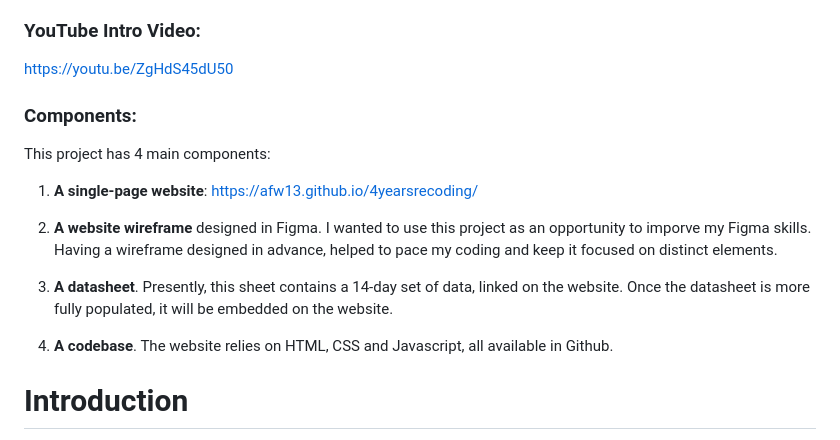
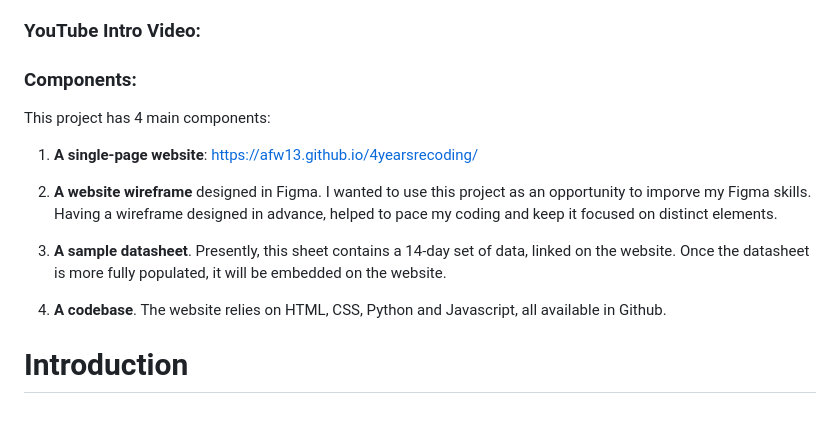
Before and after one commit to afw13/4yearsrecoding, a Markdown page: README.md, the part around the change printed below. Drawn GitHub-style.

```diff
--- a/README.md
+++ b/README.md
@@ -6,7 +6,7 @@ In 2020, our mom was enrolled in the ReCODE Protocol™, a program targeting cog
 Extending the ‘ReCoding’ site with new skills learned from CS33 is my final project.  For this project, I wanted to develop a website that would eventually provide a large data table for browsing and analysis.  For this iteration of this project, the website links to a 14-day sample of the data, located in the project data sheet.  The website also includes some supporting resources related to the program.  All of these components will continue to evolve even after the course ends.
 
 ### YouTube Intro Video:
-https://youtu.be/ZgHdS45dU50
+
 
 ### Components:
 This project has 4 main components:
@@ -15,9 +15,9 @@ This project has 4 main components:
 
 2. **A website wireframe** designed in Figma.  I wanted to use this project as an opportunity to imporve my Figma skills.  Having a wireframe designed in advance, helped to pace my coding and keep it focused on distinct elements.
 
-3. **A datasheet**.  Presently, this sheet contains a 14-day set of data, linked on the website.  Once the datasheet is more fully populated, it will be embedded on the website.
+3. **A sample datasheet**.  Presently, this sheet contains a 14-day set of data, linked on the website.  Once the datasheet is more fully populated, it will be embedded on the website.
 
-4. **A codebase**.  The website relies on HTML, CSS and Javascript, all available in Github.
+4. **A codebase**.  The website relies on HTML, CSS, Python and Javascript, all available in Github.
 
 # Introduction
 I began this project with a wireframe that I designed in Figma.  Designing the wireframe helped me to understand each “container” or section of the website.  With this wireframe complete, I set out to build each container and its elements, one by one. The code for this project is composed of HTML, CSS and Javascript files.
```
Also changed, not shown: other parts of README.md (+25 -3 lines).
